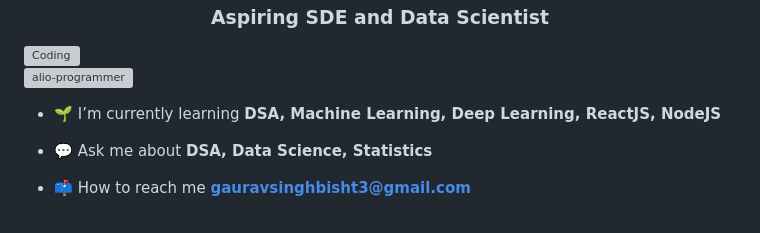
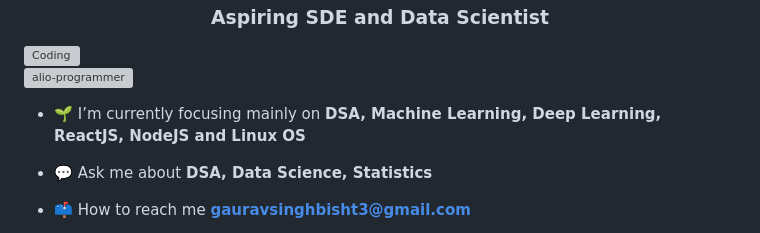
Before and after one commit to alio-programmer/alio-programmer, a Markdown page: README.md, the part around the change. Drawn GitHub-style; grey boxes are pictures that could not be loaded.

```diff
--- a/README.md
+++ b/README.md
@@ -4,7 +4,7 @@
 
 <p align="left"> <img src="https://komarev.com/ghpvc/?username=alio-programmer&label=Profile%20views&color=0e75b6&style=flat" alt="alio-programmer" /> </p>
 
-- 🌱 I’m currently learning **DSA, Machine Learning, Deep Learning, ReactJS, NodeJS**
+- 🌱 I’m currently focusing mainly on **DSA, Machine Learning, Deep Learning, ReactJS, NodeJS and Linux OS**
 
 - 💬 Ask me about **DSA, Data Science, Statistics**
 
```
